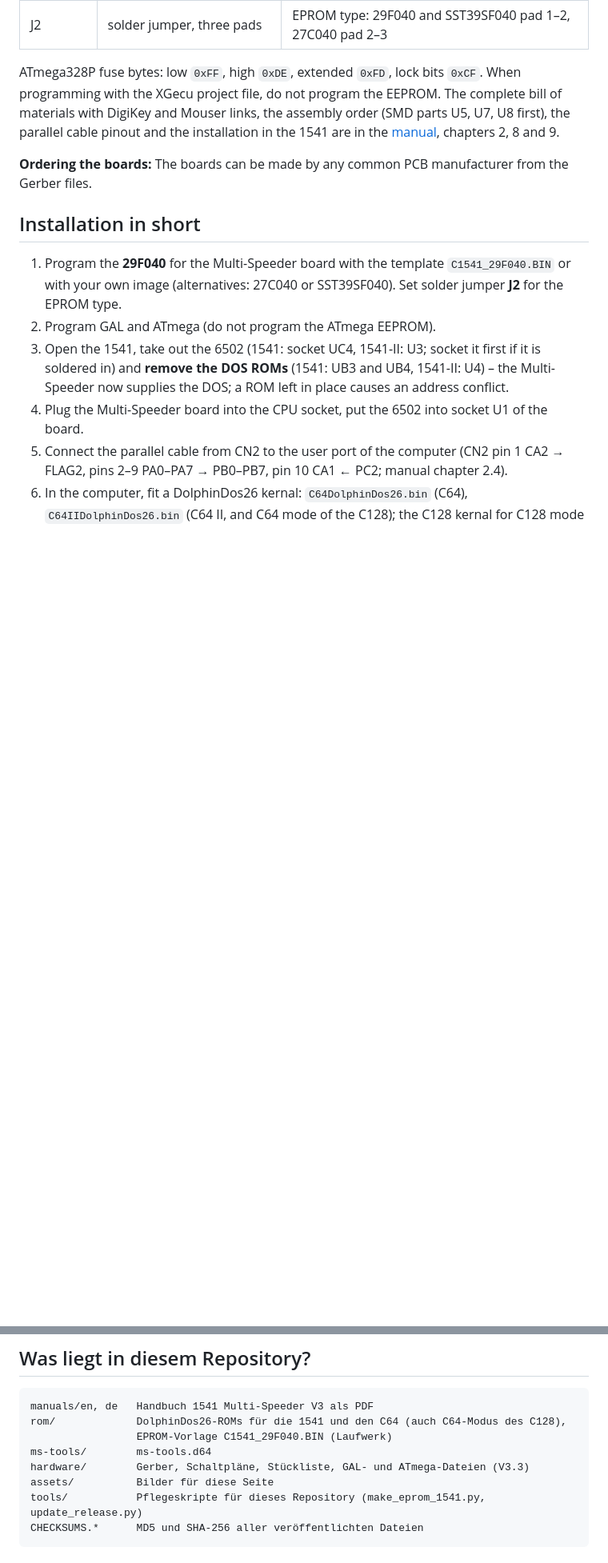
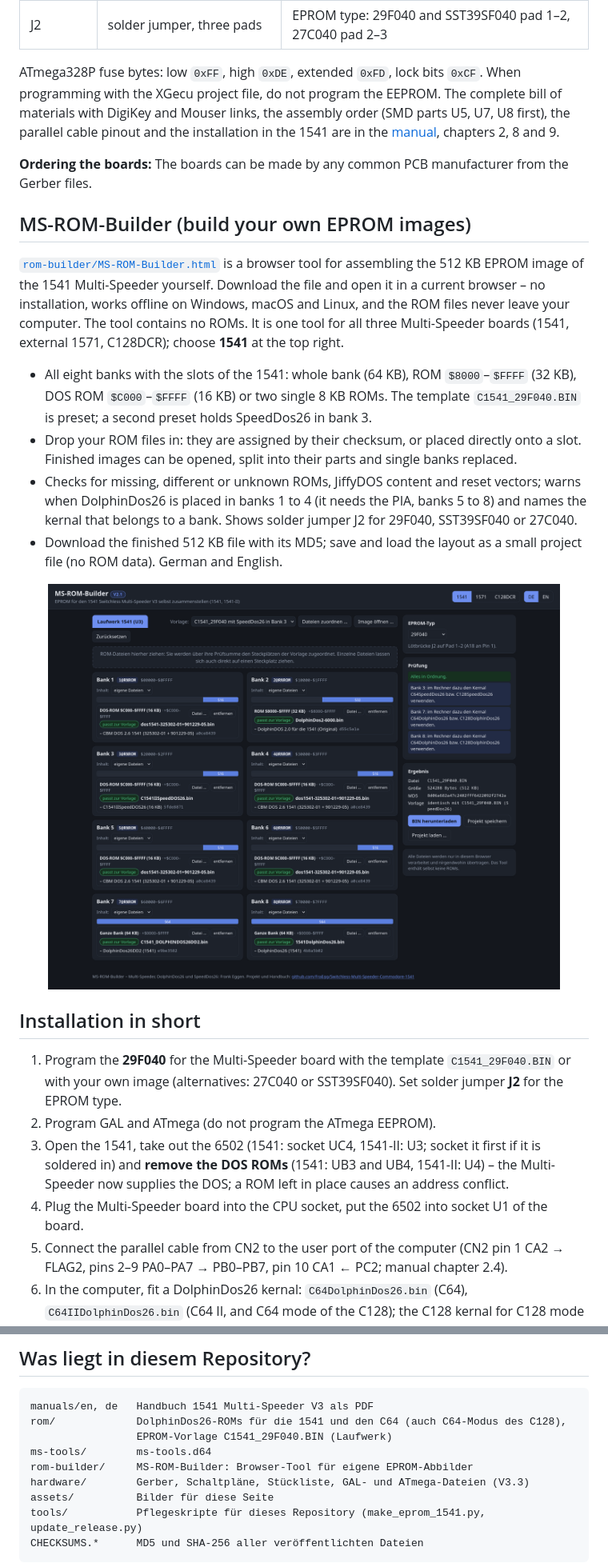
Before and after one commit to FraEgg/Switchless-Multi-Speeder-Commodore-1541, a Markdown page: README.md, 2 parts joined by grey strips. Shown at 80% size. Drawn GitHub-style; pictures changed too: assets/ms-rom-builder.png (added); blank space fills up the shorter version.

```diff
--- a/README.md
+++ b/README.md
@@ -130,6 +135,17 @@ ATmega328P fuse bytes: low `0xFF`, high `0xDE`, extended `0xFD`, lock bits `0xCF
 
 **Ordering the boards:** The boards can be made by any common PCB manufacturer from the Gerber files.
 
+## MS-ROM-Builder (build your own EPROM images)
+
+[`rom-builder/MS-ROM-Builder.html`](rom-builder/MS-ROM-Builder.html) is a browser tool for assembling the 512 KB EPROM image of the 1541 Multi-Speeder yourself. Download the file and open it in a current browser – no installation, works offline on Windows, macOS and Linux, and the ROM files never leave your computer. The tool contains no ROMs. It is one tool for all three Multi-Speeder boards (1541, external 1571, C128DCR); choose **1541** at the top right.
+
+- All eight banks with the slots of the 1541: whole bank (64 KB), ROM `$8000`–`$FFFF` (32 KB), DOS ROM `$C000`–`$FFFF` (16 KB) or two single 8 KB ROMs. The template `C1541_29F040.BIN` is preset; a second preset holds SpeedDos26 in bank 3.
+- Drop your ROM files in: they are assigned by their checksum, or placed directly onto a slot. Finished images can be opened, split into their parts and single banks replaced.
+- Checks for missing, different or unknown ROMs, JiffyDOS content and reset vectors; warns when DolphinDos26 is placed in banks 1 to 4 (it needs the PIA, banks 5 to 8) and names the kernal that belongs to a bank. Shows solder jumper J2 for 29F040, SST39SF040 or 27C040.
+- Download the finished 512 KB file with its MD5; save and load the layout as a small project file (no ROM data). German and English.
+
+<p align="center"><img src="assets/ms-rom-builder.png" alt="MS-ROM-Builder" width="640"></p>
+
 ## Installation in short
 
 1. Program the **29F040** for the Multi-Speeder board with the template `C1541_29F040.BIN` or with your own image (alternatives: 27C040 or SST39SF040). Set solder jumper **J2** for the EPROM type.
@@ -323,6 +355,7 @@ manuals/en, de   Handbuch 1541 Multi-Speeder V3 als PDF
 rom/             DolphinDos26-ROMs für die 1541 und den C64 (auch C64-Modus des C128),
                  EPROM-Vorlage C1541_29F040.BIN (Laufwerk)
 ms-tools/        ms-tools.d64
+rom-builder/     MS-ROM-Builder: Browser-Tool für eigene EPROM-Abbilder
 hardware/        Gerber, Schaltpläne, Stückliste, GAL- und ATmega-Dateien (V3.3)
 assets/          Bilder für diese Seite
 tools/           Pflegeskripte für dieses Repository (make_eprom_1541.py, update_release.py)
```
Also changed, not shown: other parts of README.md (+23 -2 lines), 8 other files.
